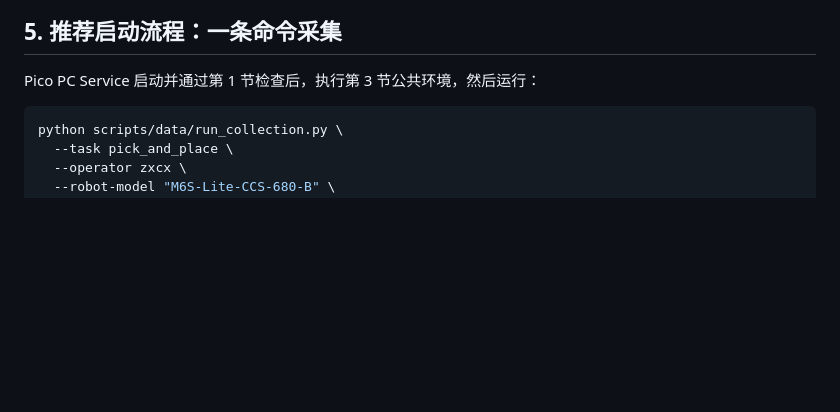
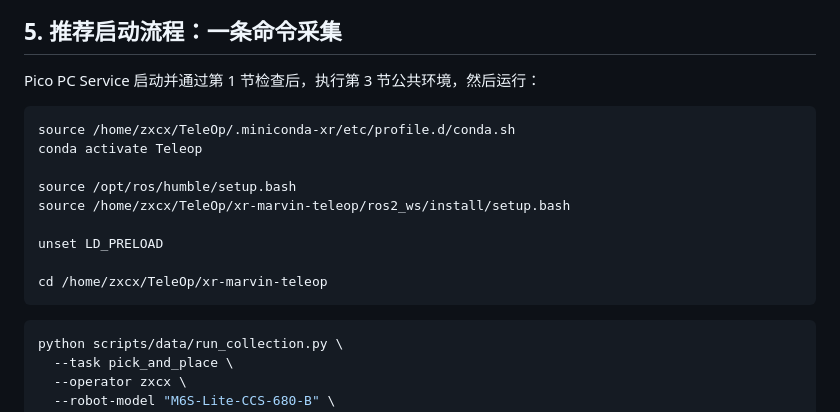
Before and after one commit to BAWANGLONGB/teleop, a Markdown page: xr-marvin-teleop/docs/操作指南.md, the part around the change. Rendered like a GitHub page; blank space fills up the shorter version.

Commit message:
后处理

````diff
--- a/xr-marvin-teleop/docs/操作指南.md
+++ b/xr-marvin-teleop/docs/操作指南.md
@@ -111,6 +111,18 @@ ss -lnt | grep -E ':(63901|60061)\b'
 ## 5. 推荐启动流程：一条命令采集
 
 Pico PC Service 启动并通过第 1 节检查后，执行第 3 节公共环境，然后运行：
+
+```bash
+source /home/zxcx/TeleOp/.miniconda-xr/etc/profile.d/conda.sh
+conda activate Teleop
+
+source /opt/ros/humble/setup.bash
+source /home/zxcx/TeleOp/xr-marvin-teleop/ros2_ws/install/setup.bash
+
+unset LD_PRELOAD
+
+cd /home/zxcx/TeleOp/xr-marvin-teleop
+```
 
 ```bash
 python scripts/data/run_collection.py \
````
